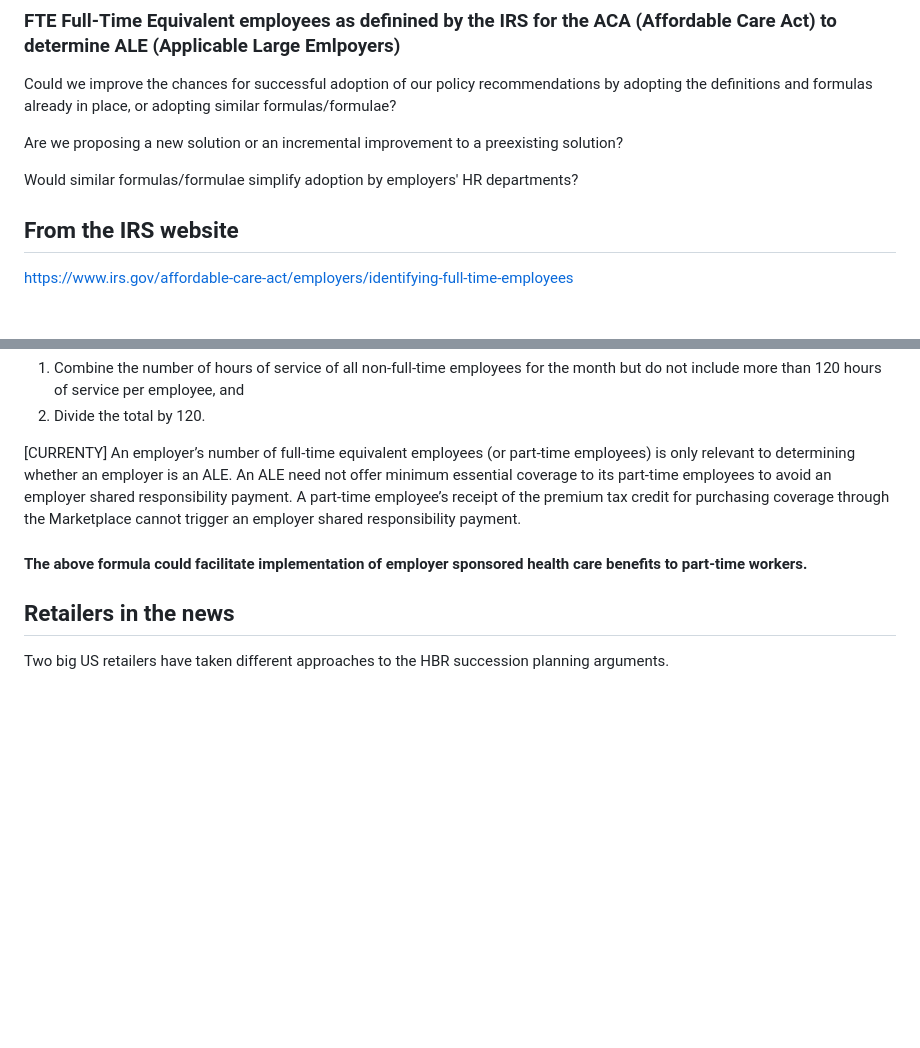
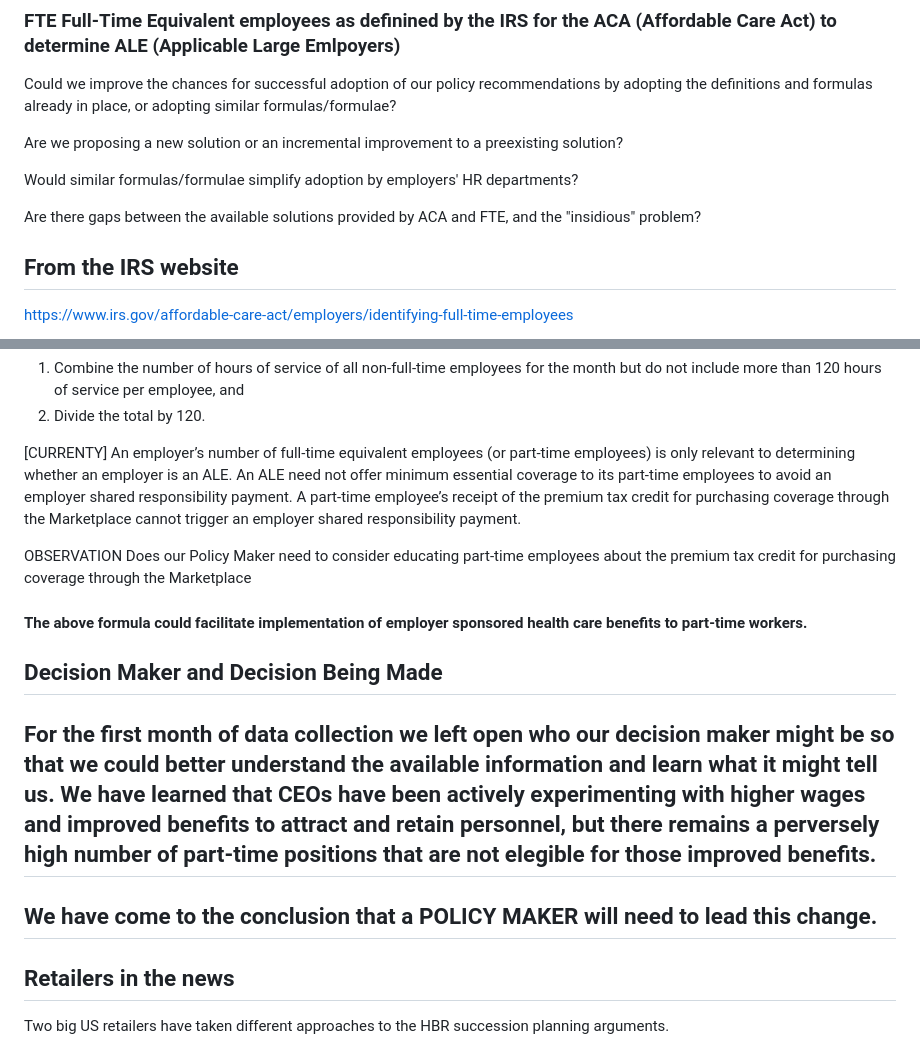
Before and after one commit to allennrbc/Software-Tools-Spring-2024, a Markdown page: Christine's Analysis.md, 2 parts joined by grey strips. GitHub-like rendering; blank space fills up the shorter version.

```diff
--- a/Christine's Analysis.md
+++ b/Christine's Analysis.md
@@ -55,6 +84,8 @@ Are we proposing a new solution or an incremental improvement to a preexisting s
 
 Would similar formulas/formulae simplify adoption by employers' HR departments?
 
+Are there gaps between the available solutions provided by ACA and FTE, and the "insidious" problem?
+
 ## From the IRS website
 
 https://www.irs.gov/affordable-care-act/employers/identifying-full-time-employees
@@ -67,7 +98,15 @@ A full-time equivalent employee is a combination of employees, each of whom indi
 
 [CURRENTY] An employer’s number of full-time equivalent employees (or part-time employees) is only relevant to determining whether an employer is an ALE.  An ALE need not offer minimum essential coverage to its part-time employees to avoid an employer shared responsibility payment.  A part-time employee’s receipt of the premium tax credit for purchasing coverage through the Marketplace cannot trigger an employer shared responsibility payment.
 
+OBSERVATION Does our Policy Maker need to consider educating part-time employees about the premium tax credit for purchasing coverage through the Marketplace
+
 #### The above formula could facilitate implementation of employer sponsored health care benefits to part-time workers.
+
+## Decision Maker and Decision Being Made
+
+## For the first month of data collection we left open who our decision maker might be so that we could better understand the available information and learn what it might tell us. We have learned that CEOs have been actively experimenting with higher wages and improved benefits to attract and retain personnel, but there remains a perversely high number of part-time positions that are not elegible for those improved benefits.
+
+## We have come to the conclusion that a POLICY MAKER will need to lead this change.
 
 ## Retailers in the news
 
```
Also changed, not shown: other parts of Christine's Analysis.md (+37 -8 lines).
